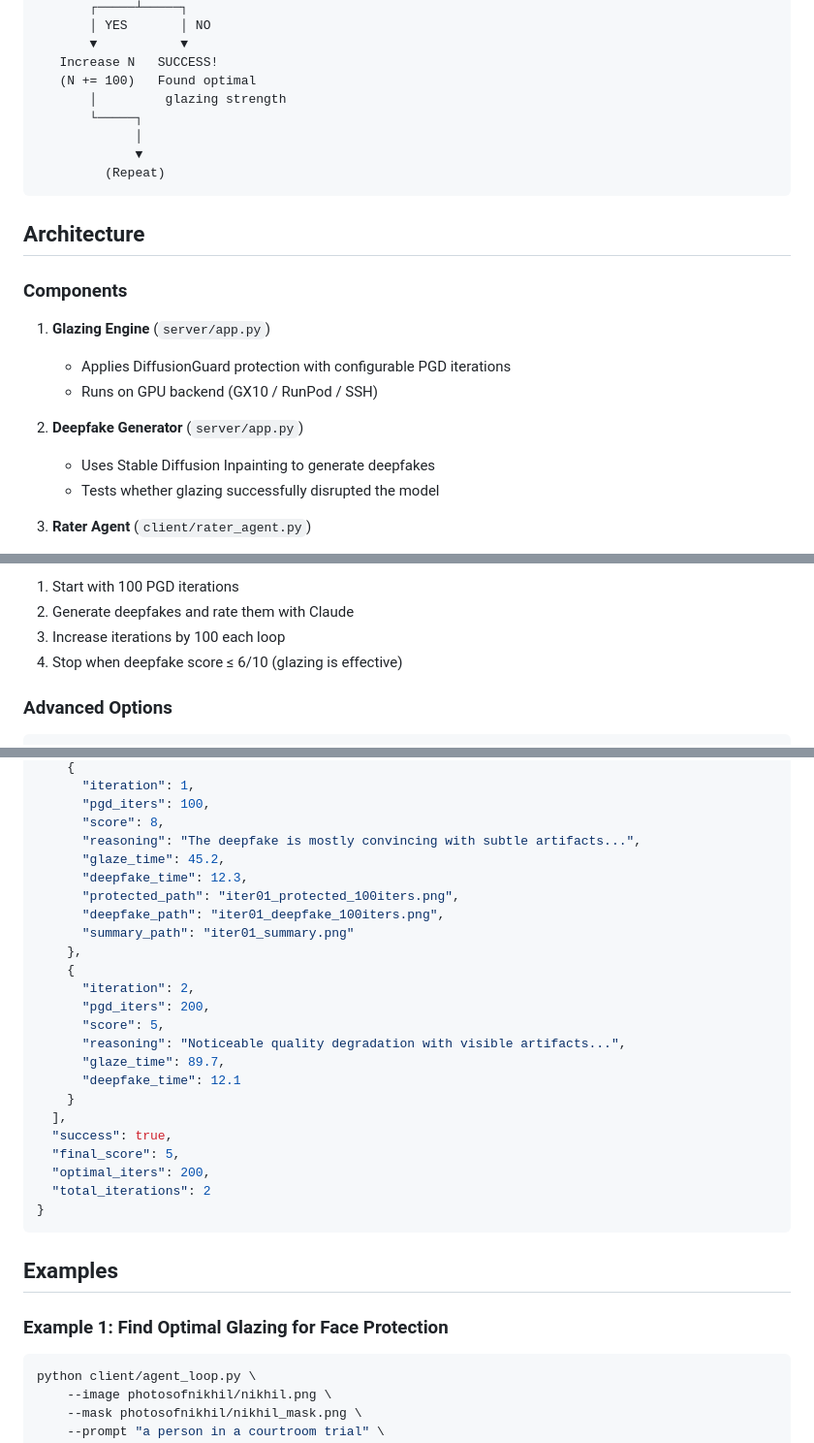
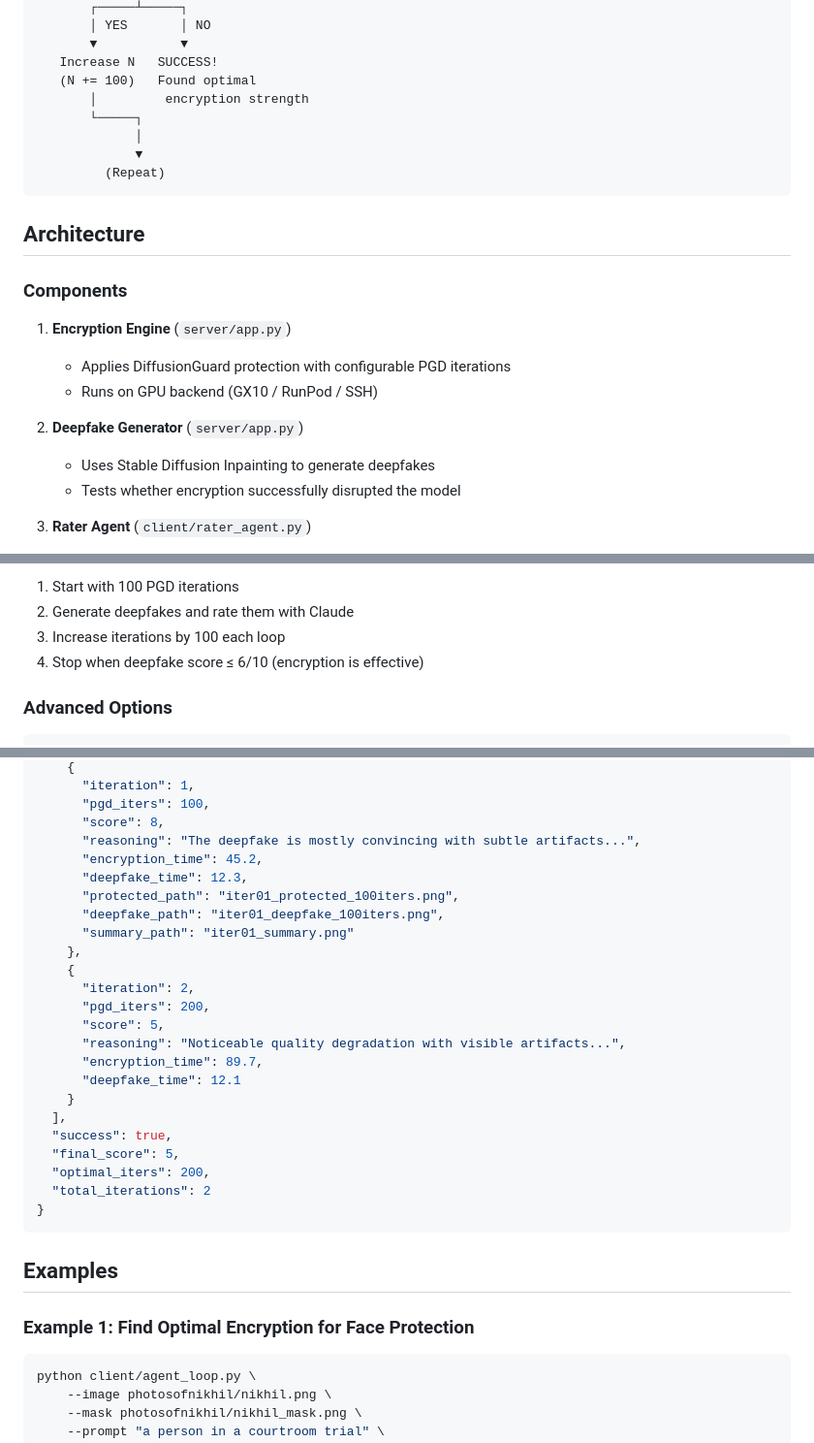
Before and after one commit to nvemuri4649/treehacks-26, a Markdown page: AGENT_LOOP.md, 3 parts joined by grey strips. Shown at 97% size. Drawn GitHub-style.

````diff
--- a/AGENT_LOOP.md
+++ b/AGENT_LOOP.md
@@ -39,7 +39,7 @@ Start with N=100 PGD iterations
        ▼           ▼
    Increase N   SUCCESS!
    (N += 100)   Found optimal
-       │         glazing strength
+       │         encryption strength
        └─────┐
              │
              ▼
@@ -50,13 +50,13 @@ Start with N=100 PGD iterations
 
 ### Components
 
-1. **Glazing Engine** (`server/app.py`)
+1. **Encryption Engine** (`server/app.py`)
    - Applies DiffusionGuard protection with configurable PGD iterations
    - Runs on GPU backend (GX10 / RunPod / SSH)
 
 2. **Deepfake Generator** (`server/app.py`)
    - Uses Stable Diffusion Inpainting to generate deepfakes
-   - Tests whether glazing successfully disrupted the model
+   - Tests whether encryption successfully disrupted the model
 
 3. **Rater Agent** (`client/rater_agent.py`)
    - Claude Opus 4.6 with vision capabilities
@@ -134,7 +134,7 @@ This will:
 1. Start with 100 PGD iterations
 2. Generate deepfakes and rate them with Claude
 3. Increase iterations by 100 each loop
-4. Stop when deepfake score ≤ 6/10 (glazing is effective)
+4. Stop when deepfake score ≤ 6/10 (encryption is effective)
 
 ### Advanced Options
 
@@ -213,7 +213,7 @@ Each iteration generates a summary image showing:
       "pgd_iters": 100,
       "score": 8,
       "reasoning": "The deepfake is mostly convincing with subtle artifacts...",
-      "glaze_time": 45.2,
+      "encryption_time": 45.2,
       "deepfake_time": 12.3,
       "protected_path": "iter01_protected_100iters.png",
       "deepfake_path": "iter01_deepfake_100iters.png",
@@ -224,7 +224,7 @@ Each iteration generates a summary image showing:
       "pgd_iters": 200,
       "score": 5,
       "reasoning": "Noticeable quality degradation with visible artifacts...",
-      "glaze_time": 89.7,
+      "encryption_time": 89.7,
       "deepfake_time": 12.1
     }
   ],
@@ -237,7 +237,7 @@ Each iteration generates a summary image showing:
 
 ## Examples
 
-### Example 1: Find Optimal Glazing for Face Protection
+### Example 1: Find Optimal Encryption for Face Protection
 
 ```bash
 python client/agent_loop.py \
````
Also changed, not shown: other parts of AGENT_LOOP.md (+14 -14 lines).
